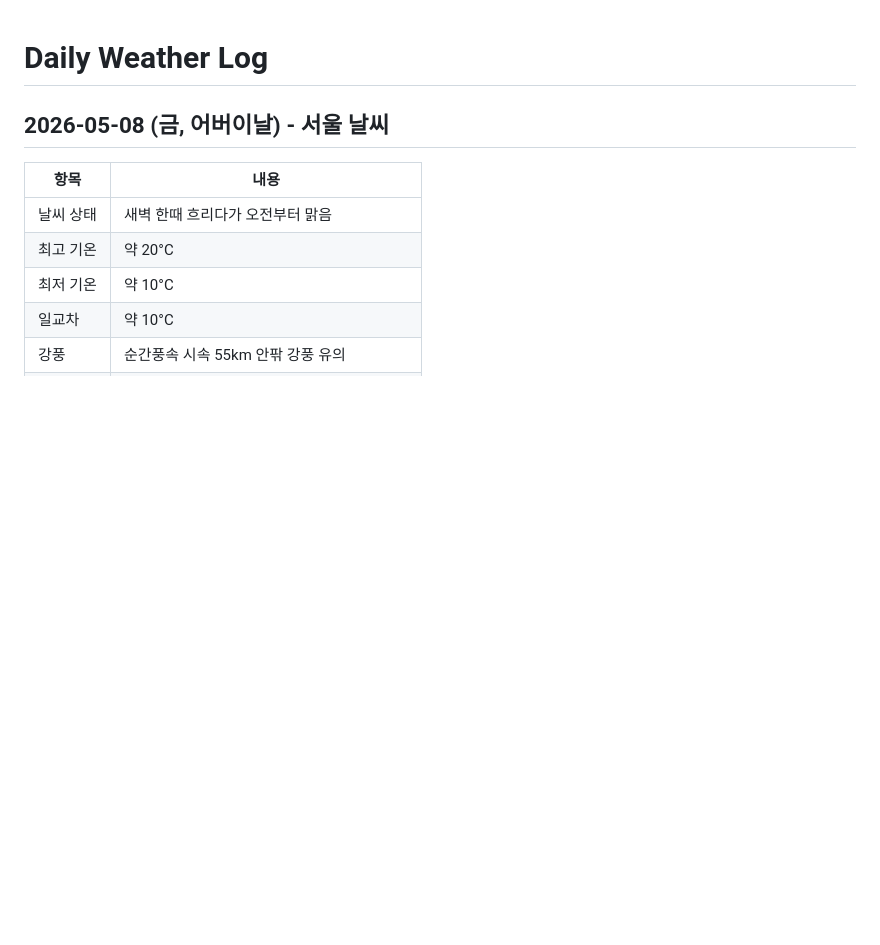
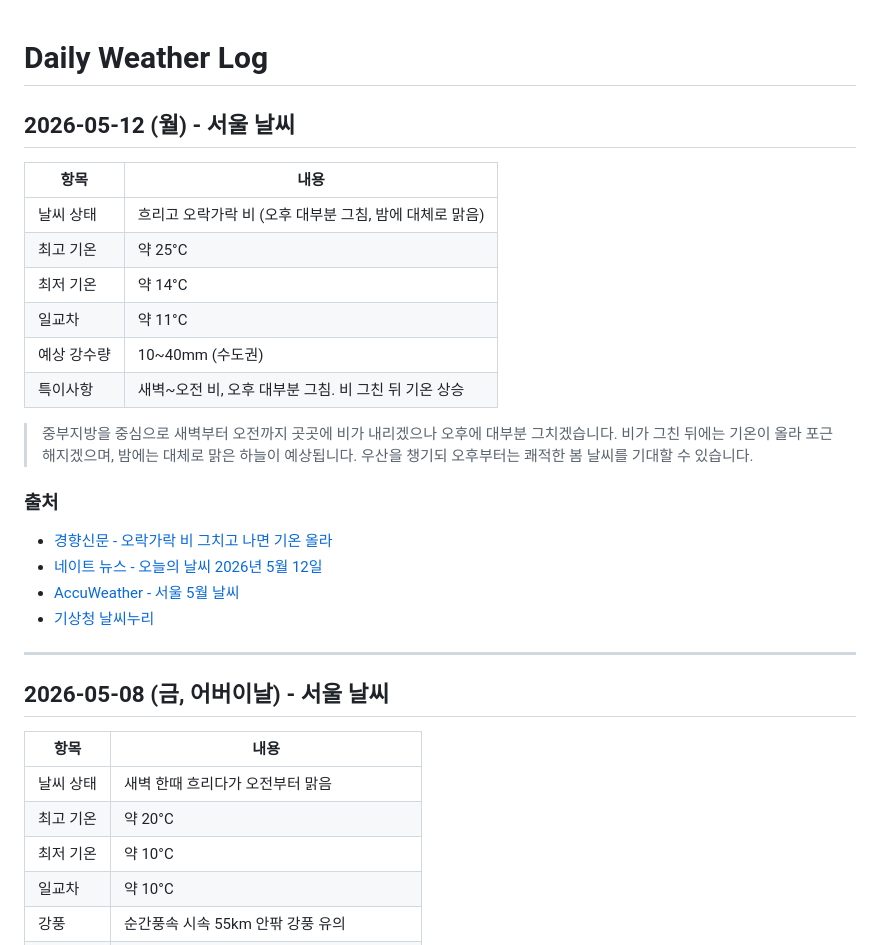
Before and after one commit to highcastlee/highcastlee.github.io, a Markdown page: daily.md, the part around the change. Rendered like a GitHub page; blank space fills up the shorter version.

Commit message:
2026-05-12 서울 날씨 정보 추가
흐리고 오락가락 비, 최고 25°C / 최저 14°C, 오후 대부분 그침

https://claude.ai/code/session_01WLKqHrXoiyWpRtHtgvEFQc

```diff
--- a/daily.md
+++ b/daily.md
@@ -1,4 +1,25 @@
 # Daily Weather Log
+
+## 2026-05-12 (월) - 서울 날씨
+
+| 항목 | 내용 |
+|------|------|
+| 날씨 상태 | 흐리고 오락가락 비 (오후 대부분 그침, 밤에 대체로 맑음) |
+| 최고 기온 | 약 25°C |
+| 최저 기온 | 약 14°C |
+| 일교차 | 약 11°C |
+| 예상 강수량 | 10~40mm (수도권) |
+| 특이사항 | 새벽~오전 비, 오후 대부분 그침. 비 그친 뒤 기온 상승 |
+
+> 중부지방을 중심으로 새벽부터 오전까지 곳곳에 비가 내리겠으나 오후에 대부분 그치겠습니다. 비가 그친 뒤에는 기온이 올라 포근해지겠으며, 밤에는 대체로 맑은 하늘이 예상됩니다. 우산을 챙기되 오후부터는 쾌적한 봄 날씨를 기대할 수 있습니다.
+
+### 출처
+- [경향신문 - 오락가락 비 그치고 나면 기온 올라](https://www.khan.co.kr/article/202605112117005)
+- [네이트 뉴스 - 오늘의 날씨 2026년 5월 12일](https://news.nate.com/view/20260511n32643)
+- [AccuWeather - 서울 5월 날씨](https://www.accuweather.com/ko/kr/seoul/226081/may-weather/226081)
+- [기상청 날씨누리](https://www.weather.go.kr/)
+
+---
 
 ## 2026-05-08 (금, 어버이날) - 서울 날씨
 
```
